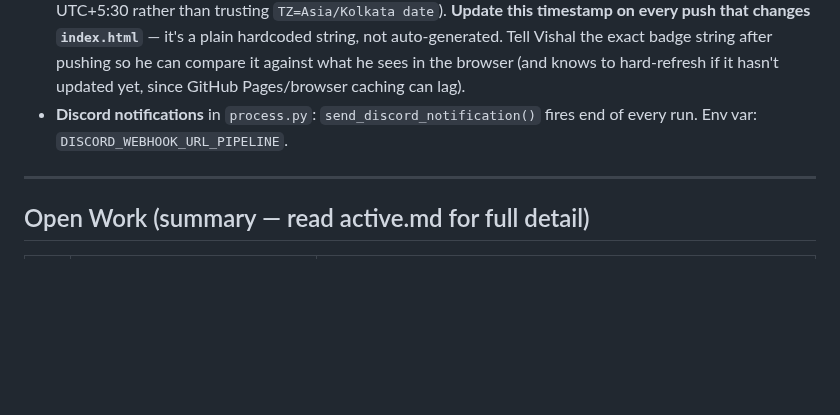
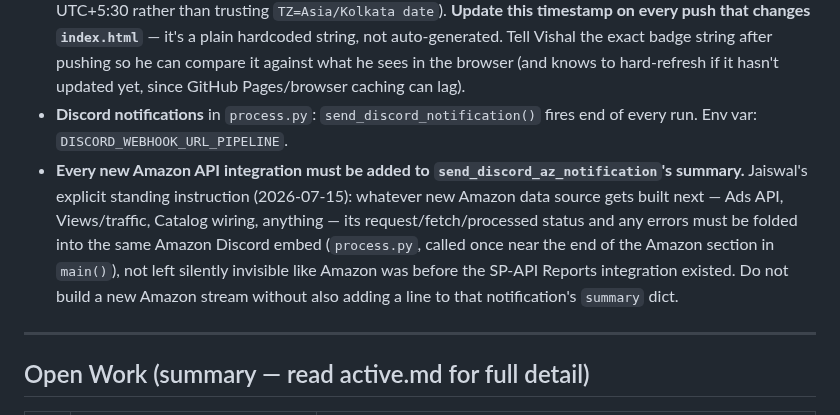
Before and after one commit to Rumeein/rumee-dashboard, a Markdown page: CLAUDE.md, the part around the change. Drawn GitHub-style; blank space fills up the shorter version.

Commit message:
docs: standing rule — future Amazon APIs must join the Discord notification
Jaiswal's explicit instruction after catching that removing dead code had
silently dropped Amazon's Discord visibility: any new Amazon integration
(Ads, Views, Catalog, etc.) must report through send_discord_az_notification
rather than a separate notifier.

Co-Authored-By: Claude Sonnet 5 <noreply@anthropic.com>

```diff
--- a/CLAUDE.md
+++ b/CLAUDE.md
@@ -174,6 +174,7 @@ Target schema (approved 2026-07-01 — see DOCS.md §22 Decisions and active.md
 - **Returns Scanner badge** in `index.html` at `#ret-build` span (~line 1446). Format: `BUILD YYYY-MM-DD · vN · short description`. Bump version on every push touching scanner code. Tell Vishal the exact badge string to look for after pushing.
 - **Global build badge** in `index.html` at `#siteBuild` span (in the main `<header class="site-hdr">`, visible on every tab — added 2026-07-05 so Jaiswal can visually confirm when a push is actually live). Format: `BUILD YYYY-MM-DD HH:MM IST` — **IST (UTC+5:30), not UTC** (Jaiswal's explicit preference 2026-07-06, easier for him to recall than UTC; this environment's `date` command doesn't honor `TZ=`, so compute IST manually as UTC+5:30 rather than trusting `TZ=Asia/Kolkata date`). **Update this timestamp on every push that changes `index.html`** — it's a plain hardcoded string, not auto-generated. Tell Vishal the exact badge string after pushing so he can compare it against what he sees in the browser (and knows to hard-refresh if it hasn't updated yet, since GitHub Pages/browser caching can lag).
 - **Discord notifications** in `process.py`: `send_discord_notification()` fires end of every run. Env var: `DISCORD_WEBHOOK_URL_PIPELINE`.
+- **Every new Amazon API integration must be added to `send_discord_az_notification`'s summary.** Jaiswal's explicit standing instruction (2026-07-15): whatever new Amazon data source gets built next — Ads API, Views/traffic, Catalog wiring, anything — its request/fetch/processed status and any errors must be folded into the same Amazon Discord embed (`process.py`, called once near the end of the Amazon section in `main()`), not left silently invisible like Amazon was before the SP-API Reports integration existed. Do not build a new Amazon stream without also adding a line to that notification's `summary` dict.
 
 ---
 
```
